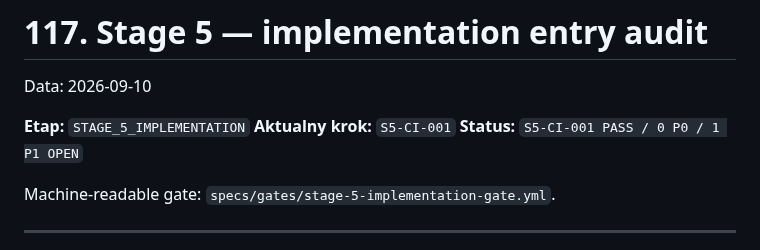
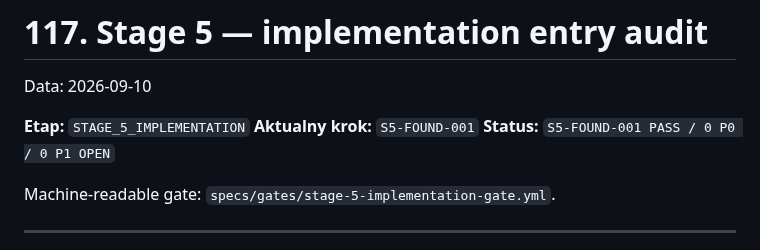
Before and after one commit to prawkonaraz100/osk-panel, a Markdown page: docs/117-stage-5-implementation-entry-audit.md, the part around the change. Drawn GitHub-style.

Commit message:
S5-FOUND-001: synchronize Stage 5 audit header

```diff
--- a/docs/117-stage-5-implementation-entry-audit.md
+++ b/docs/117-stage-5-implementation-entry-audit.md
@@ -3,8 +3,8 @@
 Data: 2026-09-10
 
 **Etap:** `STAGE_5_IMPLEMENTATION`
-**Aktualny krok:** `S5-CI-001`
-**Status:** `S5-CI-001 PASS / 0 P0 / 1 P1 OPEN`
+**Aktualny krok:** `S5-FOUND-001`
+**Status:** `S5-FOUND-001 PASS / 0 P0 / 0 P1 OPEN`
 
 Machine-readable gate: `specs/gates/stage-5-implementation-gate.yml`.
 
```
